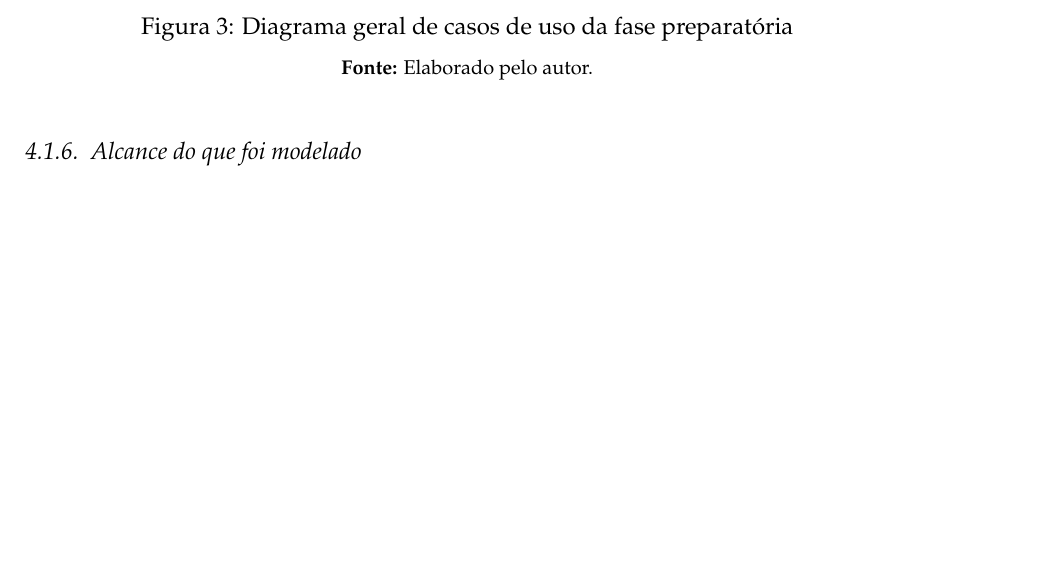
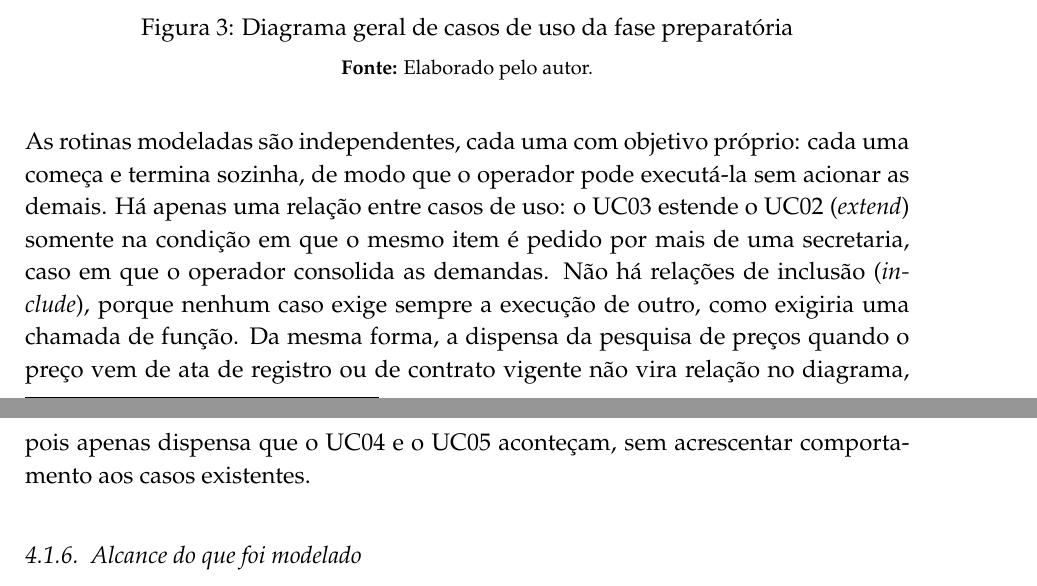
Before and after one commit to RNobre1/tcc-licitacoes-municipais, a LaTeX thesis (texto/tcc1/main-curso.tex, which reads texto/tcc1/secoes/04-desenvolvimento.tex): part of page 21 of 31 before the commit and two parts of pages 21 and 22 of 31 after it, the two joined at a grey line, cut so that both start at the same text, the shorter picture padded with empty space. Compiled offline with pdfLaTeX.

Commit message:
docs(texto): explicar rotinas e relações dos casos de uso
Explicar, após a figura de casos de uso (fig:casos-de-uso), que as rotinas
modeladas são independentes entre si porque cada uma começa e termina sozinha,
podendo ser executada pelo operador sem acionar as demais. Registrar que o UC03
estende o UC02 somente quando o mesmo item é demandado por mais de uma
secretaria, que não há relacionamento de inclusão (include) por nenhum caso
exigir compulsoriamente outro à semelhança de chamada de função, e que a
dispensa da pesquisa de preços via ata ou contrato não vira relação no diagrama
por apenas dispensar a realização do UC04 e do UC05.

```diff
--- a/texto/tcc1/secoes/04-desenvolvimento.tex
+++ b/texto/tcc1/secoes/04-desenvolvimento.tex
@@ -437,6 +437,17 @@ o detalhamento de cada caso será escrito quando ele for implementado.
   \fonte{Elaborado pelo autor.}
 \end{figure}
 
+As rotinas modeladas são independentes, cada uma com objetivo próprio: cada uma
+começa e termina sozinha, de modo que o operador pode executá-la sem acionar as
+demais. Há apenas uma relação entre casos de uso: o UC03 estende o UC02
+(\textit{extend}) somente na condição em que o mesmo item é pedido por mais de
+uma secretaria, caso em que o operador consolida as demandas. Não há relações de
+inclusão (\textit{include}), porque nenhum caso exige sempre a execução de outro,
+como exigiria uma chamada de função. Da mesma forma, a dispensa da pesquisa de
+preços quando o preço vem de ata de registro ou de contrato vigente não vira
+relação no diagrama, pois apenas dispensa que o UC04 e o UC05 aconteçam, sem
+acrescentar comportamento aos casos existentes.
+
 \subsubsection{Alcance do que foi modelado}
 \label{subsec:alcance}
 
```
